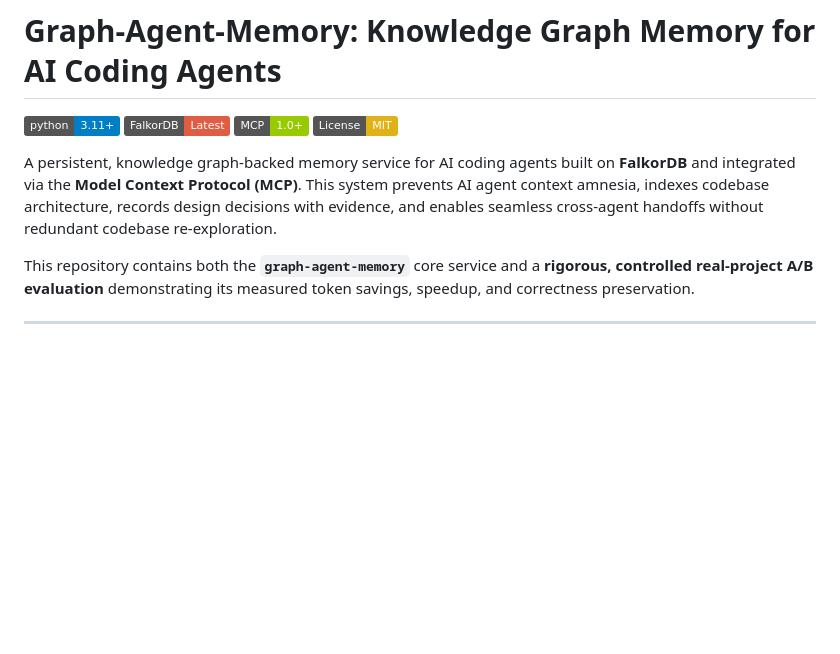
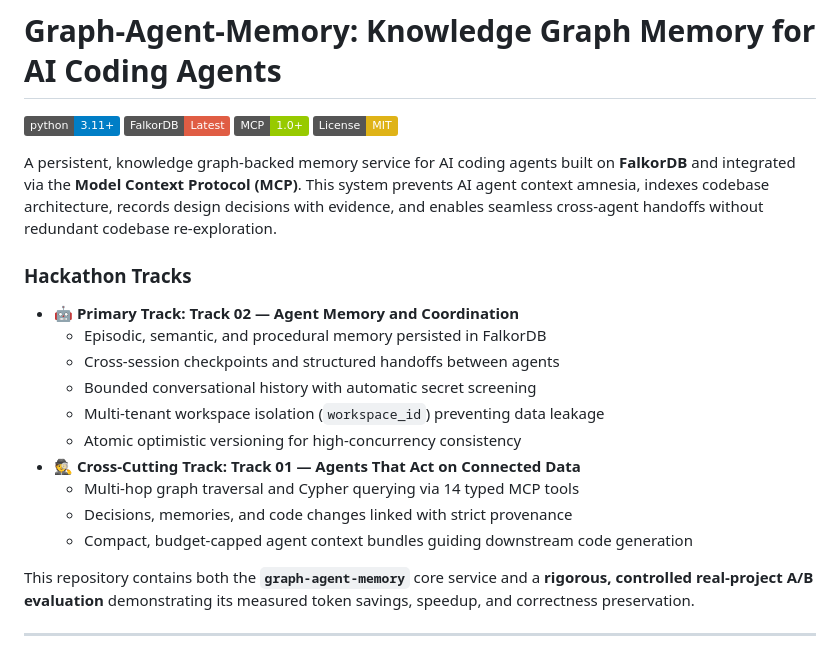
Before and after one commit to Krishna-R-Sonar/hackathon, a Markdown page: README.md, the part around one of its changes. Drawn GitHub-style; badges without logos; blank space fills up the shorter version.

```diff
--- a/README.md
+++ b/README.md
@@ -6,6 +6,18 @@
 [![License: MIT](https://img.shields.io/badge/License-MIT-yellow.svg)](LICENSE)
 
 A persistent, knowledge graph-backed memory service for AI coding agents built on **FalkorDB** and integrated via the **Model Context Protocol (MCP)**. This system prevents AI agent context amnesia, indexes codebase architecture, records design decisions with evidence, and enables seamless cross-agent handoffs without redundant codebase re-exploration.
+
+### Hackathon Tracks
+- 🤖 **Primary Track: Track 02 — Agent Memory and Coordination**
+  - Episodic, semantic, and procedural memory persisted in FalkorDB
+  - Cross-session checkpoints and structured handoffs between agents
+  - Bounded conversational history with automatic secret screening
+  - Multi-tenant workspace isolation (`workspace_id`) preventing data leakage
+  - Atomic optimistic versioning for high-concurrency consistency
+- 🕵️ **Cross-Cutting Track: Track 01 — Agents That Act on Connected Data**
+  - Multi-hop graph traversal and Cypher querying via 14 typed MCP tools
+  - Decisions, memories, and code changes linked with strict provenance
+  - Compact, budget-capped agent context bundles guiding downstream code generation
 
 This repository contains both the **`graph-agent-memory`** core service and a **rigorous, controlled real-project A/B evaluation** demonstrating its measured token savings, speedup, and correctness preservation.
 
```
Also changed, not shown: other parts of README.md (+35 -20 lines).
